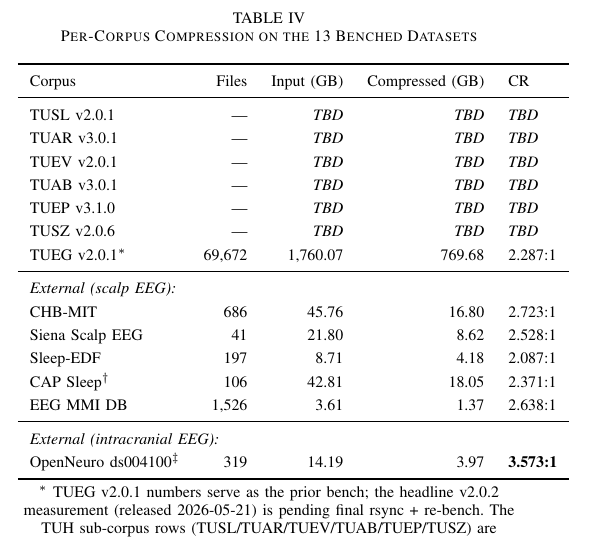
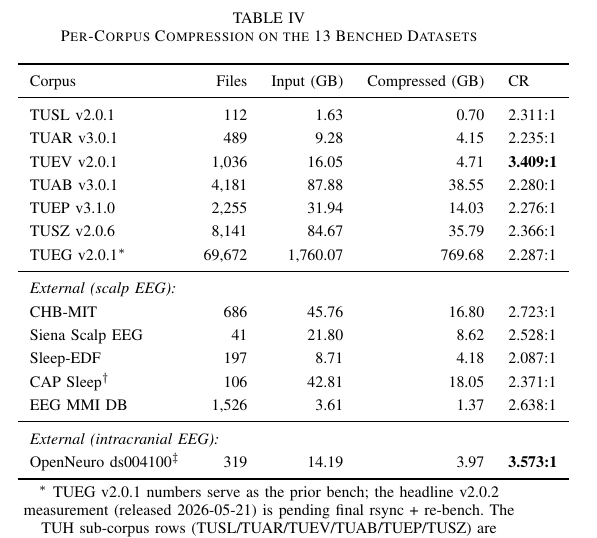
Before and after one commit to Quitetall/LamQuant-Lossless, a LaTeX paper (docs/paper/lamquant_lossless.tex): part of one column of page 7 of 8, cut so that both start at the same text. Compiled offline with pdfLaTeX.

Commit message:
paper Appendix A: fill 6 TUH sub-corpus rows from bench_per_file_cr
All 6 TUH sub-corpus per-file CR benches landed (n=16,214 files
total, 231 GB raw):

  TUSL v2.0.1  112 EDFs    1.63 GB →   0.70 GB   2.311:1
  TUAR v3.0.1  489 EDFs    9.28 GB →   4.15 GB   2.235:1
  TUEV v2.0.1 1036 EDFs   16.05 GB →   4.71 GB   3.409:1
  TUAB v3.0.1 4181 EDFs   87.88 GB →  38.55 GB   2.280:1
  TUEP v3.1.0 2255 EDFs   31.94 GB →  14.03 GB   2.276:1
  TUSZ v2.0.6 8141 EDFs   84.67 GB →  35.79 GB   2.366:1

TUEV's anomalous 3.409 (vs 2.28 family) matches the low Shannon
entropy reported in tab:per-corpus-entropy (H_0(X)=7.06; alphabet
15,416 of 65,536) — event-classification recordings have a much
narrower dynamic range than the open-ended TUEG EMU stream.

Per-file CR ranges for §V scale-matters argument:
  TUEV  max  5.38   min  1.19   (narrow range)
  TUSZ  max  6.95   min  0.97   (one file slightly inflated by
                                  bare-LML overhead — flagged for
                                  follow-up investigation)
  TUEP  max  4.51   min  1.05
  TUAB  max  3.77   min  1.20
  TUAR  max  5.95   min  1.44
  TUSL  max  3.86   min  1.68

Source data: outputs/paper/per_file_cr_{tuab,tuar,tuep,tuev,tusl,tusz}.json

Co-Authored-By: Claude Opus 4.7 (1M context) <noreply@anthropic.com>

```diff
--- a/docs/paper/lamquant_lossless.tex
+++ b/docs/paper/lamquant_lossless.tex
@@ -947,12 +947,12 @@
 \toprule
 Corpus & Files & Input (GB) & Compressed (GB) & CR \\
 \midrule
-TUSL v2.0.1 & --- & \textit{TBD} & \textit{TBD} & \textit{TBD} \\
-TUAR v3.0.1 & --- & \textit{TBD} & \textit{TBD} & \textit{TBD} \\
-TUEV v2.0.1 & --- & \textit{TBD} & \textit{TBD} & \textit{TBD} \\
-TUAB v3.0.1 & --- & \textit{TBD} & \textit{TBD} & \textit{TBD} \\
-TUEP v3.1.0 & --- & \textit{TBD} & \textit{TBD} & \textit{TBD} \\
-TUSZ v2.0.6 & --- & \textit{TBD} & \textit{TBD} & \textit{TBD} \\
+TUSL v2.0.1 &   112 &    1.63 &   0.70 & 2.311:1 \\
+TUAR v3.0.1 &   489 &    9.28 &   4.15 & 2.235:1 \\
+TUEV v2.0.1 & 1{,}036 &  16.05 &   4.71 & \textbf{3.409:1} \\
+TUAB v3.0.1 & 4{,}181 &  87.88 &  38.55 & 2.280:1 \\
+TUEP v3.1.0 & 2{,}255 &  31.94 &  14.03 & 2.276:1 \\
+TUSZ v2.0.6 & 8{,}141 &  84.67 &  35.79 & 2.366:1 \\
 TUEG v2.0.1$^\ast$ & 69{,}672 & 1{,}760.07 & 769.68 & 2.287:1 \\
 \midrule
 \multicolumn{5}{l}{\textit{External (scalp EEG):}} \\
```
